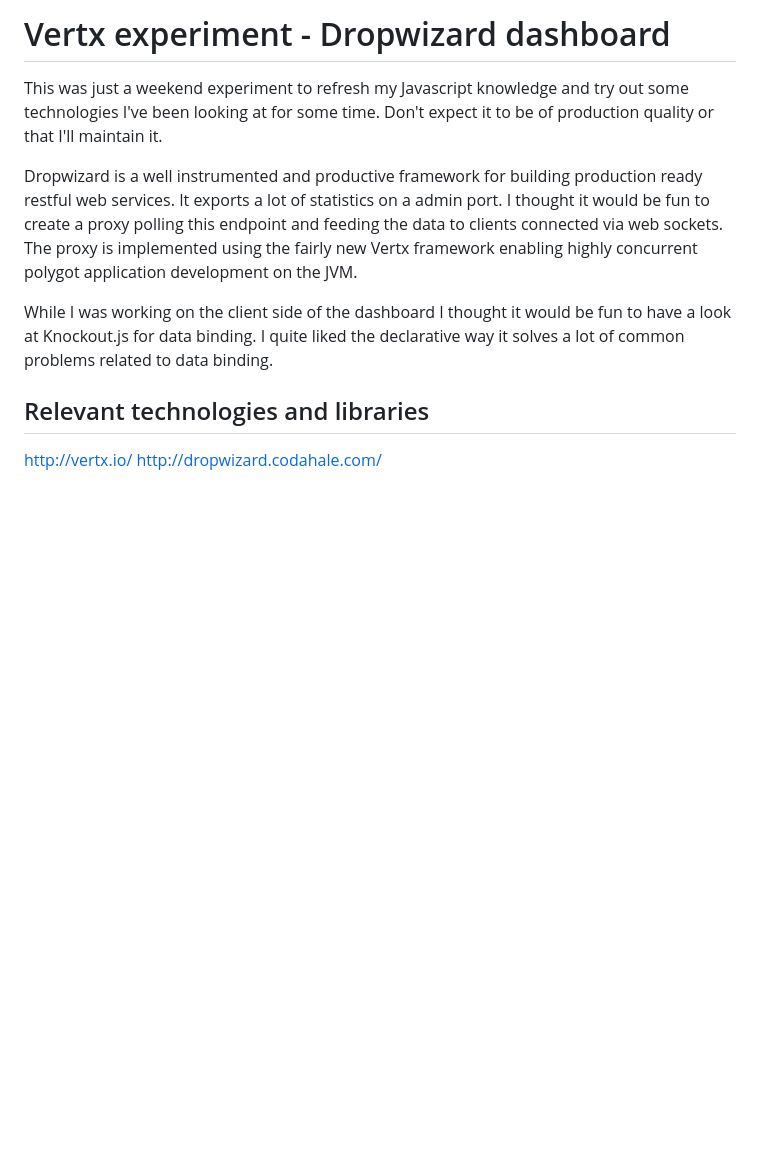
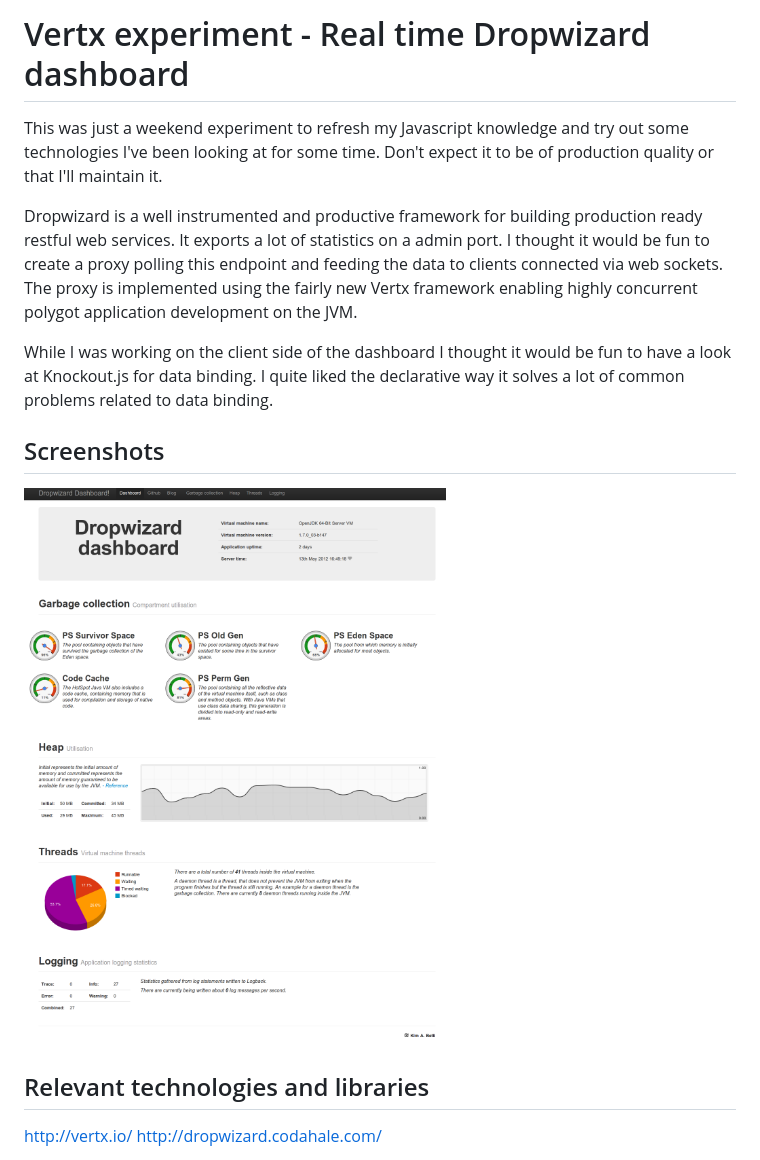
Before and after one commit to kimble/dropwizard-dashboard, a Markdown page: readme.md, the part around the change. Drawn GitHub-style; pictures changed too: screenshots/dashboard.png (added); blank space fills up the shorter version.

Commit message:
Added screenshot to readme

```diff
--- a/readme.md
+++ b/readme.md
@@ -1,4 +1,4 @@
-Vertx experiment - Dropwizard dashboard
+Vertx experiment - Real time Dropwizard dashboard
 =======================================
 
 This was just a weekend experiment to refresh my Javascript knowledge and try out some technologies I've been looking at for some time.
@@ -8,8 +8,13 @@ Dropwizard is a well instrumented and productive framework for building producti
 
 While I was working on the client side of the dashboard I thought it would be fun to have a look at Knockout.js for data binding. I quite liked the declarative way it solves a lot of common problems related to data binding.
 
+
+Screenshots
+------------
+![CSS dark](https://github.com/kimble/dropwizard-dashboard/raw/master/screenshots/dashboard.png)
+
 Relevant technologies and libraries
----------------------------------------------------
+-------------------------------------
 http://vertx.io/
 http://dropwizard.codahale.com/
 
```
